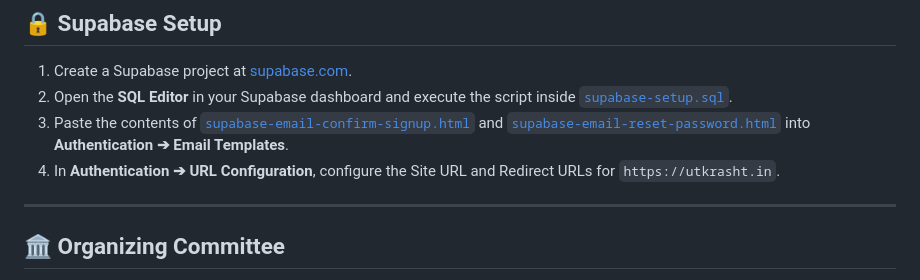
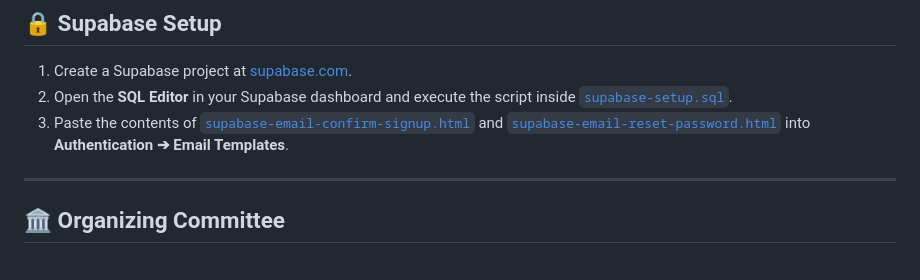
Before and after one commit to utkrashtkumar/booking-system, a Markdown page: README.md, the part around the change. Rendered like a GitHub page.

```diff
--- a/README.md
+++ b/README.md
@@ -106,7 +106,7 @@ Organized by the **MCA Batch of 2025–2027** welcoming the incoming **MCA Batch
 1. Create a Supabase project at [supabase.com](https://supabase.com).
 2. Open the **SQL Editor** in your Supabase dashboard and execute the script inside [`supabase-setup.sql`](supabase-setup.sql).
 3. Paste the contents of [`supabase-email-confirm-signup.html`](supabase-email-confirm-signup.html) and [`supabase-email-reset-password.html`](supabase-email-reset-password.html) into **Authentication ➔ Email Templates**.
-4. In **Authentication ➔ URL Configuration**, configure the Site URL and Redirect URLs for `https://utkrasht.in`.
+
 
 ---
 
```
